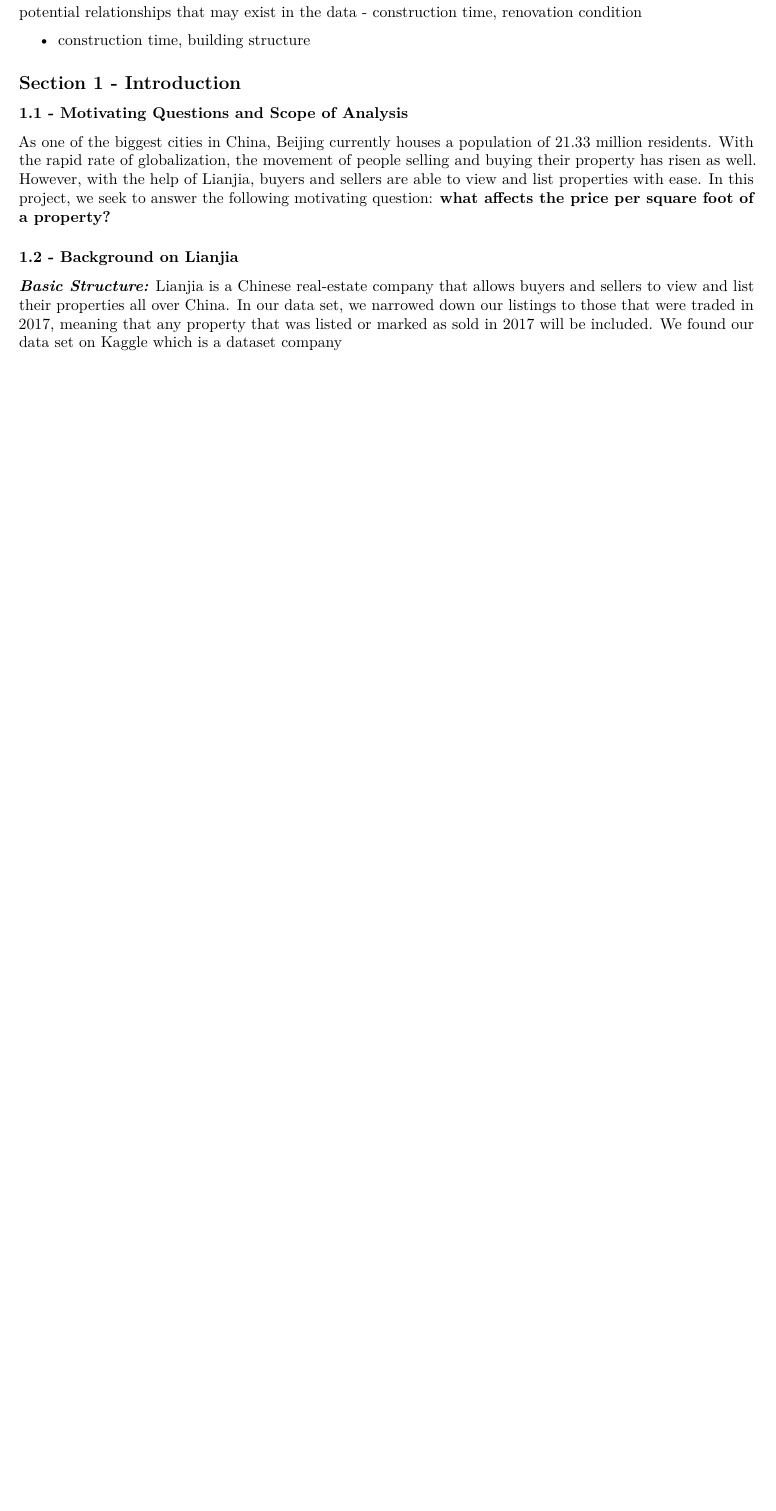
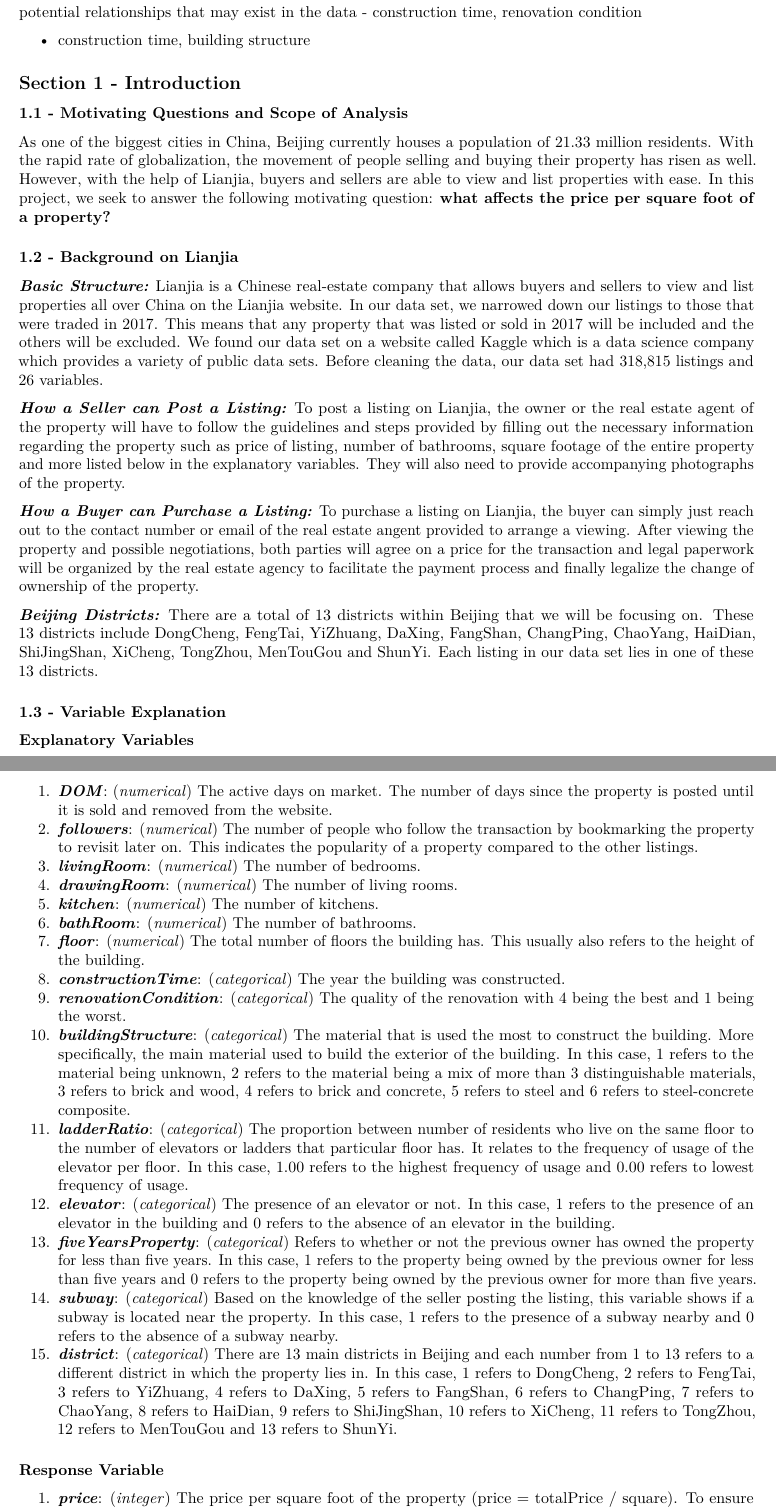
Before and after one commit to wdong2023/stats15, an R Markdown document (Project/Project.Rmd): part of page 8 of 8 before the commit and two parts of pages 8 and 9 of 9 after it, the two joined at a grey line, cut so that both start at the same text, the shorter picture padded with empty space. Rendered offline with R 4.5, knitr and Pandoc, then LaTeX, with nearby package versions; some code elsewhere in the file could not run offline.

Commit message:
michelle introduction update

````diff
--- a/Project/Project.Rmd
+++ b/Project/Project.Rmd
@@ -386,8 +386,39 @@ potential relationships that may exist in the data
 ```
 
 ## **Section 1 - Introduction**
+
 ### **1.1 - Motivating Questions and Scope of Analysis**
+
 As one of the biggest cities in China, Beijing currently houses a population of 21.33 million residents. With the rapid rate of globalization, the movement of people selling and buying their property has risen as well. However, with the help of Lianjia, buyers and sellers are able to view and list properties with ease. In this project, we seek to answer the following motivating question: **what affects the price per square foot of a property?**
 
 ### **1.2 - Background on Lianjia**
-***Basic Structure:*** Lianjia is a Chinese real-estate company that allows buyers and sellers to view and list their properties all over China. In our data set, we narrowed down our listings to those that were traded in 2017, meaning that any property that was listed or marked as sold in 2017 will be included. We found our data set on Kaggle which is a dataset company
+
+***Basic Structure:*** Lianjia is a Chinese real-estate company that allows buyers and sellers to view and list properties all over China on the Lianjia website. In our data set, we narrowed down our listings to those that were traded in 2017. This means that any property that was listed or sold in 2017 will be included and the others will be excluded. We found our data set on a website called Kaggle which is a data science company which provides a variety of public data sets. Before cleaning the data, our data set had 318,815 listings and 26 variables.
+
+***How a Seller can Post a Listing:*** To post a listing on Lianjia, the owner or the real estate agent of the property will have to follow the guidelines and steps provided by filling out the necessary information regarding the property such as price of listing, number of bathrooms, square footage of the entire property and more listed below in the explanatory variables. They will also need to provide accompanying photographs of the property.
+
+***How a Buyer can Purchase a Listing:*** To purchase a listing on Lianjia, the buyer can simply just reach out to the contact number or email of the real estate angent provided to arrange a viewing. After viewing the property and possible negotiations, both parties will agree on a price for the transaction and legal paperwork will be organized by the real estate agency to facilitate the payment process and finally legalize the change of ownership of the property.
+
+***Beijing Districts:*** There are a total of 13 districts within Beijing that we will be focusing on. These 13 districts include DongCheng, FengTai, YiZhuang, DaXing, FangShan, ChangPing, ChaoYang, HaiDian, ShiJingShan, XiCheng, TongZhou, MenTouGou and ShunYi. Each listing in our data set lies in one of these 13 districts.
+
+### **1.3 - Variable Explanation**
+
+#### **Explanatory Variables**
+
+1. ***DOM***: (*numerical*) The active days on market. The number of days since the property is posted until it is sold and removed from the website.
+2. ***followers***: (*numerical*) The number of people who follow the transaction by bookmarking the property to revisit later on. This indicates the popularity of a property compared to the other listings.
+3. ***livingRoom***: (*numerical*) The number of bedrooms.
+4. ***drawingRoom***: (*numerical*) The number of living rooms.
+5. ***kitchen***: (*numerical*) The number of kitchens.
+6. ***bathRoom***: (*numerical*) The number of bathrooms.
+7. ***floor***: (*numerical*) The total number of floors the building has. This usually also refers to the height of the building.
+8. ***constructionTime***: (*categorical*) The year the building was constructed.
+9. ***renovationCondition***: (*categorical*) The quality of the renovation with 4 being the best and 1 being the worst.
+10. ***buildingStructure***: (*categorical*) The material that is used the most to construct the building. More specifically, the main material used to build the exterior of the building. In this case, 1 refers to the material being unknown, 2 refers to the material being a mix of more than 3 distinguishable materials, 3 refers to brick and wood, 4 refers to brick and concrete, 5 refers to steel and 6 refers to steel-concrete composite.
+11. ***ladderRatio***: (*categorical*) The proportion between number of residents who live on the same floor to the number of elevators or ladders that particular floor has. It relates to the frequency of usage of the elevator per floor. In this case, 1.00 refers to the highest frequency of usage and 0.00 refers to lowest frequency of usage.
+12. ***elevator***: (*categorical*) The presence of an elevator or not. In this case, 1 refers to the presence of an elevator in the building and 0 refers to the absence of an elevator in the building.
+13. ***fiveYearsProperty***: (*categorical*) Refers to whether or not the previous owner has owned the property for less than five years. In this case, 1 refers to the property being owned by the previous owner for less than five years and 0 refers to the property being owned by the previous owner for more than five years.
+14. ***subway***: (*categorical*) Based on the knowledge of the seller posting the listing, this variable shows if a subway is located near the property. In this case, 1 refers to the presence of a subway nearby and 0 refers to the absence of a subway nearby.
+15. ***district***: (*categorical*) There are 13 main districts in Beijing and each number from 1 to 13 refers to a different district in which the property lies in. In this case, 1 refers to DongCheng, 2 refers to FengTai, 3 refers to YiZhuang, 4 refers to DaXing, 5 refers to FangShan, 6 refers to ChangPing, 7 refers to ChaoYang, 8 refers to HaiDian, 9 refers to ShiJingShan, 10 refers to XiCheng, 11 refers to TongZhou, 12 refers to MenTouGou and 13 refers to ShunYi.
+
+#### **Response Variable**
````
Also changed, not shown: Project/Project.Rmd (1 more changed lines), 1 other file.
